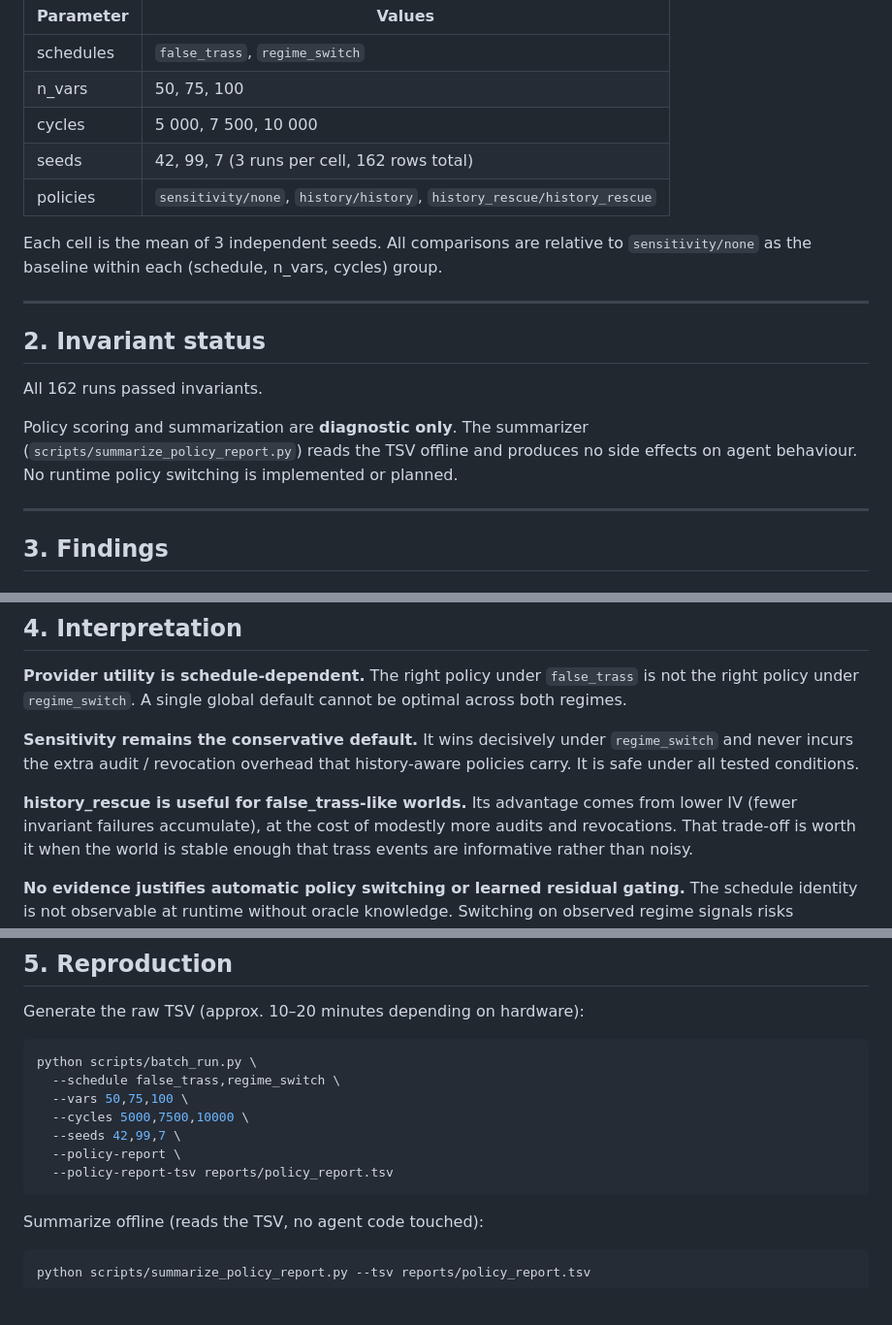
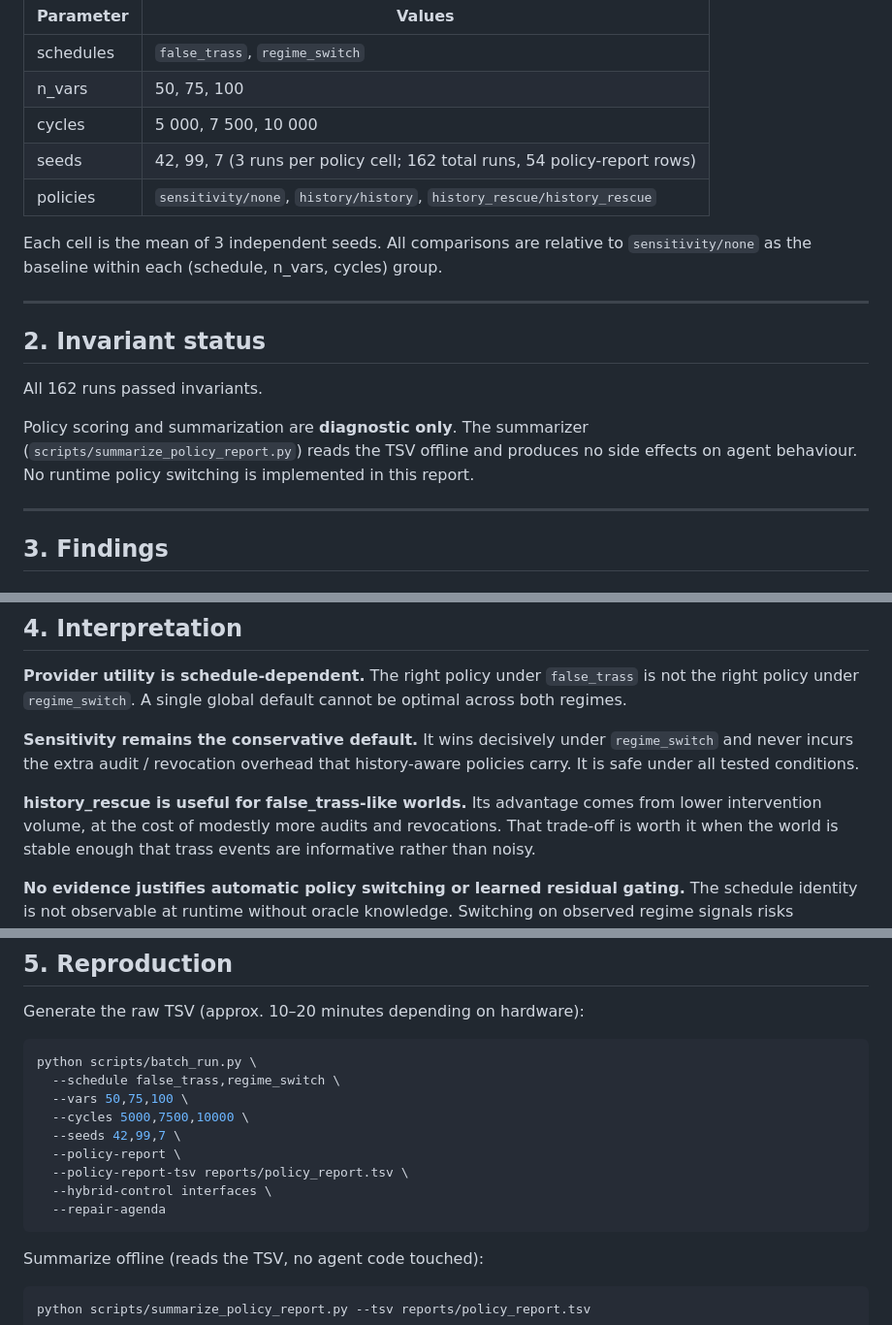
Before and after one commit to Dooces/dreth, a Markdown page: docs/policy_report_findings.md, 3 parts joined by grey strips. Shown at 97% size. Drawn GitHub-style; blank space fills up the shorter version.

Commit message:
Sync changes

````diff
--- a/docs/policy_report_findings.md
+++ b/docs/policy_report_findings.md
@@ -10,7 +10,7 @@ policies across a factorial grid of schedules, variable counts, and cycle length
 | schedules  | `false_trass`, `regime_switch`                  |
 | n\_vars    | 50, 75, 100                                     |
 | cycles     | 5 000, 7 500, 10 000                            |
-| seeds      | 42, 99, 7 (3 runs per cell, 162 rows total)     |
+| seeds      | 42, 99, 7 (3 runs per policy cell; 162 total runs, 54 policy-report rows) |
 | policies   | `sensitivity/none`, `history/history`, `history_rescue/history_rescue` |
 
 Each cell is the mean of 3 independent seeds. All comparisons are relative to
@@ -24,7 +24,7 @@ All 162 runs passed invariants.
 
 Policy scoring and summarization are **diagnostic only**. The summarizer
 (`scripts/summarize_policy_report.py`) reads the TSV offline and produces no side
-effects on agent behaviour. No runtime policy switching is implemented or planned.
+effects on agent behaviour. No runtime policy switching is implemented in this report.
 
 ---
 
@@ -75,7 +75,7 @@ optimal across both regimes.
 history-aware policies carry. It is safe under all tested conditions.
 
 **history\_rescue is useful for false\_trass-like worlds.** Its advantage comes
-from lower IV (fewer invariant failures accumulate), at the cost of modestly more
+from lower intervention volume, at the cost of modestly more
 audits and revocations. That trade-off is worth it when the world is stable enough
 that trass events are informative rather than noisy.
 
@@ -97,7 +97,9 @@ python scripts/batch_run.py \
   --cycles 5000,7500,10000 \
   --seeds 42,99,7 \
   --policy-report \
-  --policy-report-tsv reports/policy_report.tsv
+  --policy-report-tsv reports/policy_report.tsv \
+  --hybrid-control interfaces \
+  --repair-agenda
 ```
 
 Summarize offline (reads the TSV, no agent code touched):
````
